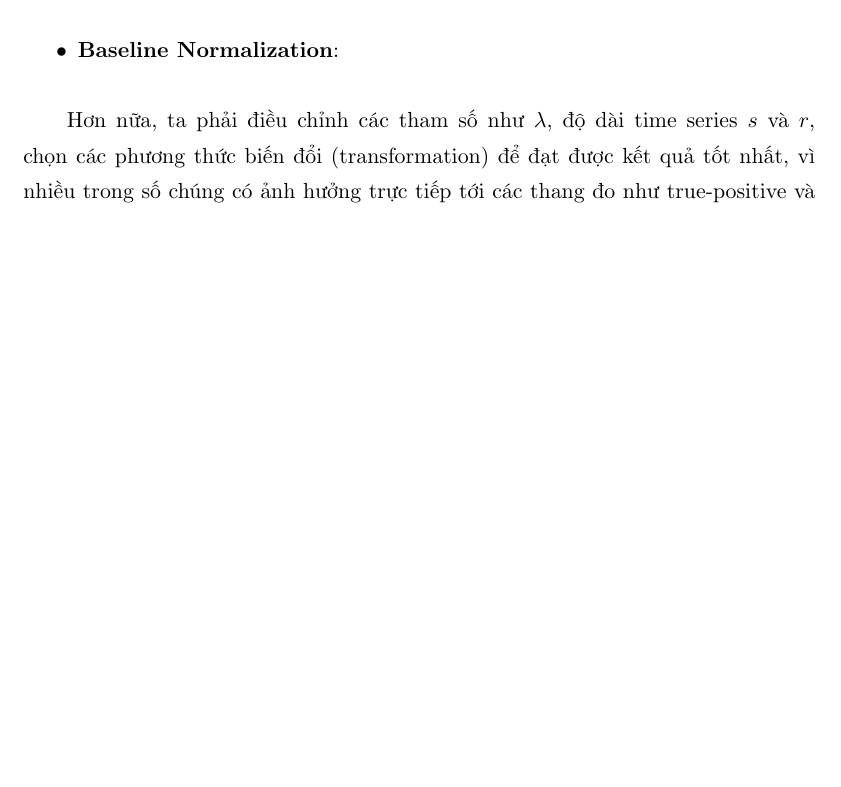
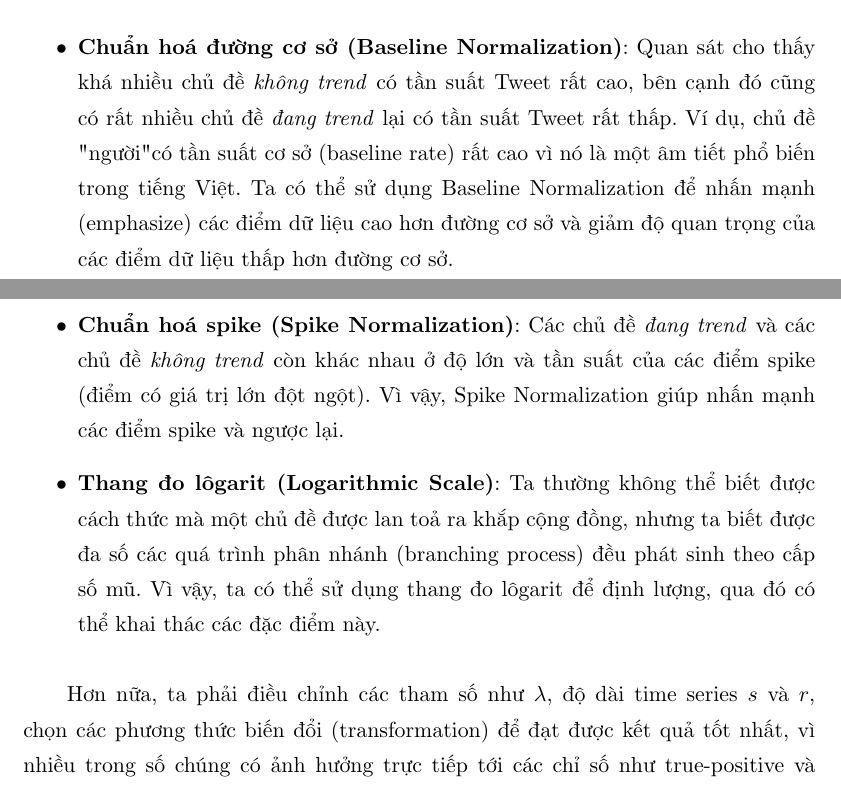
Before and after one commit to wonrax/thesis-trend-detection, a LaTeX paper (report/main.tex, which reads report/pages/3-main/3b-models.tex): part of page 8 of 9 before the commit and two parts of pages 8 and 9 of 9 after it, the two joined at a grey line, cut at the place of the change, the shorter picture padded with empty space. Compiled offline with pdfLaTeX.

Commit message:
update report

```diff
--- a/report/pages/3-main-content.tex
+++ b/report/pages/3-main/3b-models.tex
@@ -208,12 +150,31 @@ trên mọi kích thước dữ liệu, việc thực hiện biến đổi (tran
 tập dữ liệu là cần thiết. Các biến đổi có thể là~\cite{nikolovTrendNoTrend2012}:
 
 \begin{itemize}
-	\item \textbf{Baseline Normalization}:
+	\item \textbf{Chuẩn hoá đường cơ sở (Baseline Normalization)}: Quan sát cho
+		thấy khá nhiều chủ đề \textit{không trend} có tần suất Tweet rất cao,
+		bên cạnh đó cũng có rất nhiều chủ đề \textit{đang trend} lại có tần
+		suất Tweet rất thấp. Ví dụ, chủ đề "người" có tần suất cơ sở (baseline
+		rate) rất cao vì nó là một âm tiết phổ biến trong tiếng Việt. Ta có thể
+		sử dụng Baseline Normalization để nhấn mạnh (emphasize) các điểm dữ
+		liệu cao hơn đường cơ sở và giảm độ quan trọng của các điểm dữ liệu
+		thấp hơn đường cơ sở.
+
+	\item \textbf{Chuẩn hoá spike (Spike Normalization)}: Các chủ đề
+		\textit{đang trend} và các chủ đề \textit{không trend} còn khác nhau ở
+		độ lớn và tần suất của các điểm spike (điểm có giá trị lớn đột ngột).
+		Vì vậy, Spike Normalization giúp nhấn mạnh các điểm spike và ngược lại.
+
+	\item \textbf{Thang đo lôgarit (Logarithmic Scale)}: Ta thường không thể
+		biết được cách thức mà một chủ đề được lan toả ra khắp cộng đồng, nhưng
+		ta biết được đa số các quá trình phân nhánh (branching process) đều
+		phát sinh theo cấp số mũ. Vì vậy, ta có thể sử dụng thang đo lôgarit để
+		định lượng, qua đó có thể khai thác các đặc điểm này.
+
 \end{itemize}
 
 Hơn nữa, ta phải điều chỉnh các tham số như $\lambda$, độ dài time series $s$
 và $r$, chọn các phương thức biến đổi (transformation) để đạt được kết quả tốt
-nhất, vì nhiều trong số chúng có ảnh hưởng trực tiếp tới các thang đo như
+nhất, vì nhiều trong số chúng có ảnh hưởng trực tiếp tới các chỉ số như
 true-positive và false-positive~\cite{hendricksonTrendDetectionSocial2015}.
 
 \subsection{Mô hình phát hiện chủ đề}
```
Also changed, not shown: report/main.tex (+9 -2 lines), report/pages/3-main/3a-introduction.tex (added, +57 -0 lines), report/pages/3-main/3c-experiments.tex (added, +6 -0 lines), report/pages/3-main/main.tex (added, +3 -0 lines), report/pages/3-main/3b-models.tex (65 more changed lines).
